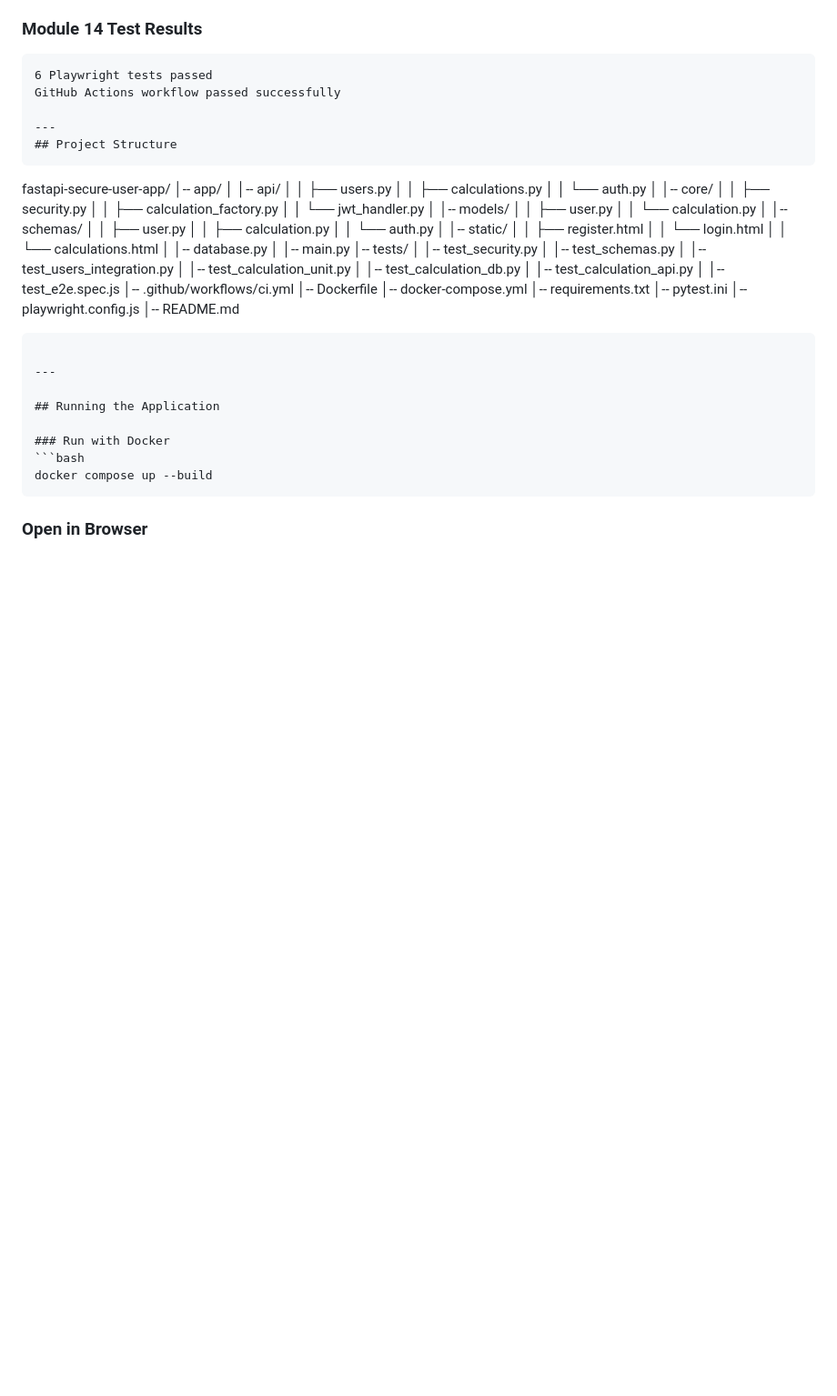
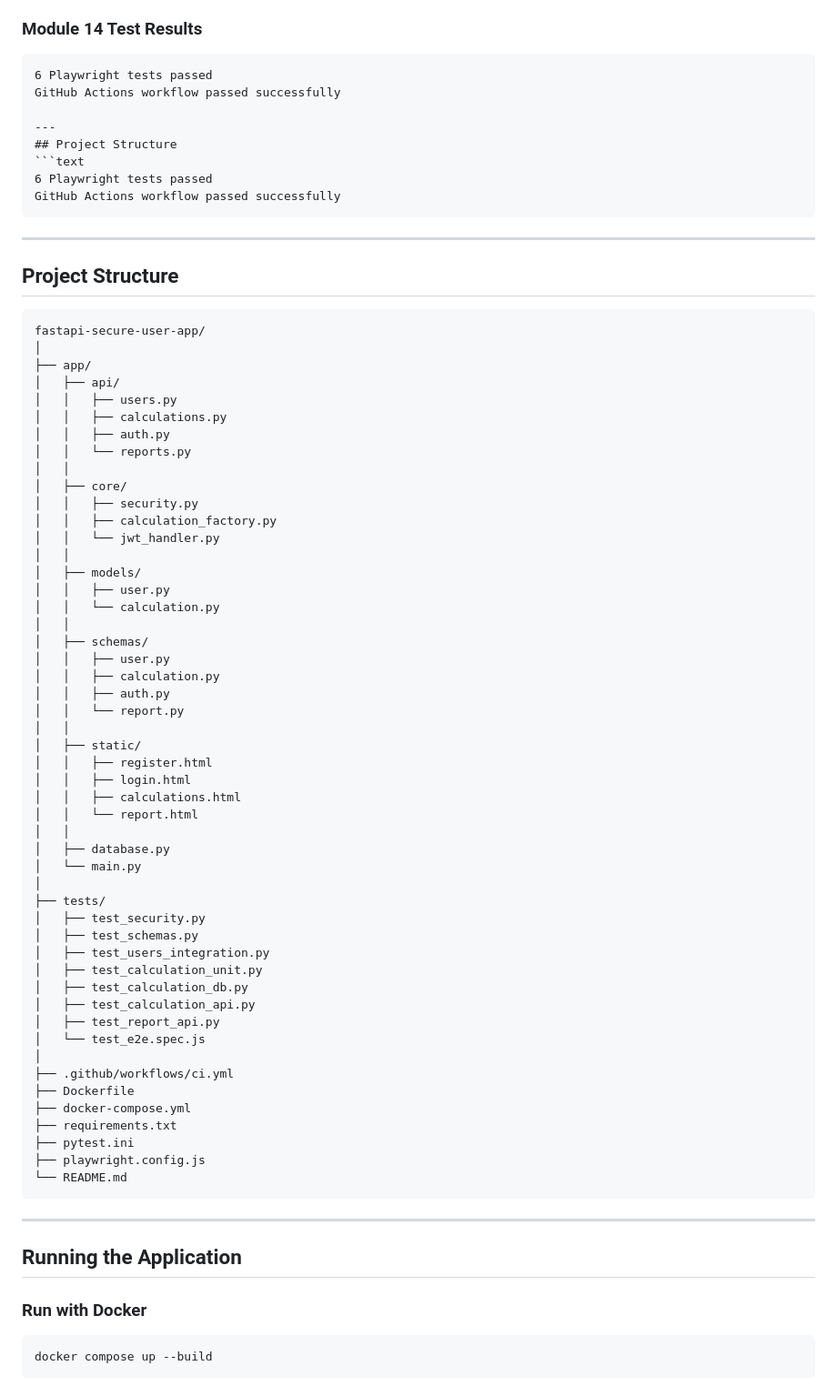
Before and after one commit to ageethikachowdary1/fastapi-secure-user-app, a Markdown page: README.md, the part around the change. Shown at 91% size. Drawn GitHub-style; blank space fills up the shorter version.

Commit message:
Fixed README markdown and added final project section

````diff
--- a/README.md
+++ b/README.md
@@ -116,47 +116,67 @@ GitHub Actions workflow passed successfully
 
 ---
 ## Project Structure
-```
-fastapi-secure-user-app/
-│-- app/
-│ │-- api/
-│ │ ├── users.py
-│ │ ├── calculations.py
-│ │ └── auth.py
-│ │-- core/
-│ │ ├── security.py
-│ │ ├── calculation_factory.py
-│ │ └── jwt_handler.py
-│ │-- models/
-│ │ ├── user.py
-│ │ └── calculation.py
-│ │-- schemas/
-│ │ ├── user.py
-│ │ ├── calculation.py
-│ │ └── auth.py
-│ │-- static/
-│ │ ├── register.html
-│ │ └── login.html
-│ │ └── calculations.html
-│ │-- database.py
-│ │-- main.py
-│-- tests/
-│ │-- test_security.py
-│ │-- test_schemas.py
-│ │-- test_users_integration.py
-│ │-- test_calculation_unit.py
-│ │-- test_calculation_db.py
-│ │-- test_calculation_api.py
-│ │-- test_e2e.spec.js
-│-- .github/workflows/ci.yml
-│-- Dockerfile
-│-- docker-compose.yml
-│-- requirements.txt
-│-- pytest.ini
-│-- playwright.config.js
-│-- README.md
+```text
+6 Playwright tests passed
+GitHub Actions workflow passed successfully
 ```
 
+---
+
+## Project Structure
+
+```text
+fastapi-secure-user-app/
+│
+├── app/
+│   ├── api/
+│   │   ├── users.py
+│   │   ├── calculations.py
+│   │   ├── auth.py
+│   │   └── reports.py
+│   │
+│   ├── core/
+│   │   ├── security.py
+│   │   ├── calculation_factory.py
+│   │   └── jwt_handler.py
+│   │
+│   ├── models/
+│   │   ├── user.py
+│   │   └── calculation.py
+│   │
+│   ├── schemas/
+│   │   ├── user.py
+│   │   ├── calculation.py
+│   │   ├── auth.py
+│   │   └── report.py
+│   │
+│   ├── static/
+│   │   ├── register.html
+│   │   ├── login.html
+│   │   ├── calculations.html
+│   │   └── report.html
+│   │
+│   ├── database.py
+│   └── main.py
+│
+├── tests/
+│   ├── test_security.py
+│   ├── test_schemas.py
+│   ├── test_users_integration.py
+│   ├── test_calculation_unit.py
+│   ├── test_calculation_db.py
+│   ├── test_calculation_api.py
+│   ├── test_report_api.py
+│   └── test_e2e.spec.js
+│
+├── .github/workflows/ci.yml
+├── Dockerfile
+├── docker-compose.yml
+├── requirements.txt
+├── pytest.ini
+├── playwright.config.js
+└── README.md
+```
 ---
 
 ## Running the Application
````
